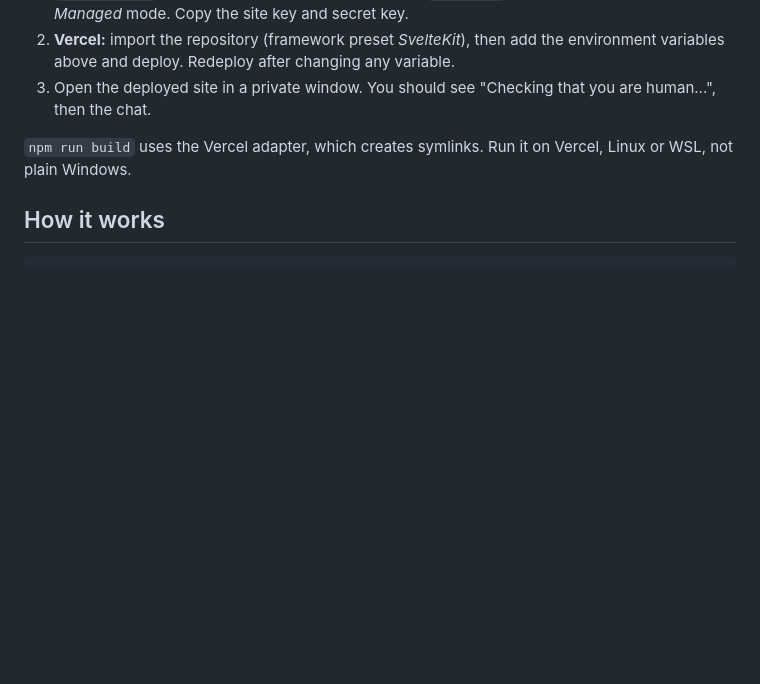
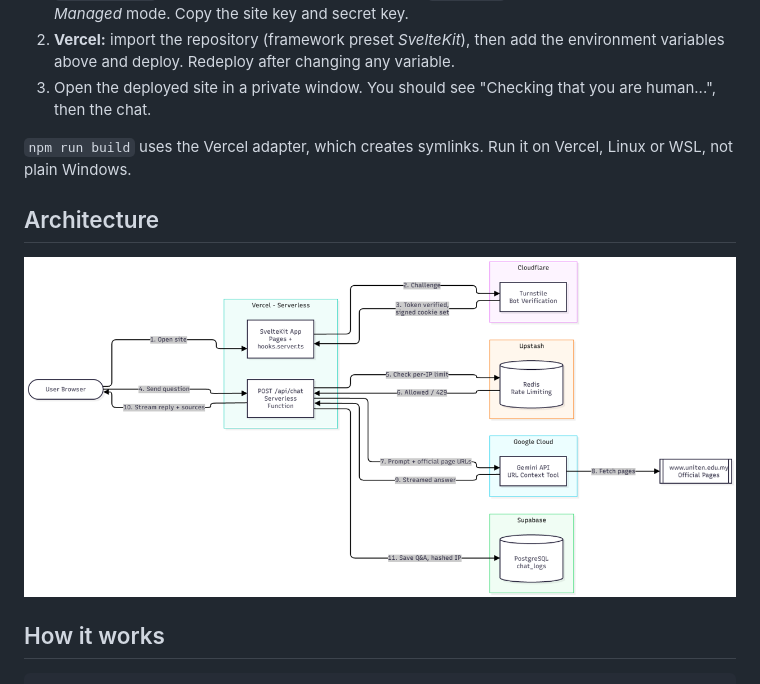
Before and after one commit to CodeWithHKL/uniten-chatbot, a Markdown page: README.md, the part around the change. Rendered like a GitHub page; pictures changed too: docs/Architecture Diagram.png (added); blank space fills up the shorter version.

Commit message:
docs: add architecture diagram to README

````diff
--- a/README.md
+++ b/README.md
@@ -112,6 +112,10 @@ the chat still works.
 
 `npm run build` uses the Vercel adapter, which creates symlinks. Run it on Vercel, Linux or WSL, not plain Windows.
 
+## Architecture
+
+![Architecture diagram](docs/Architecture%20Diagram.png)
+
 ## How it works
 
 ```
````
